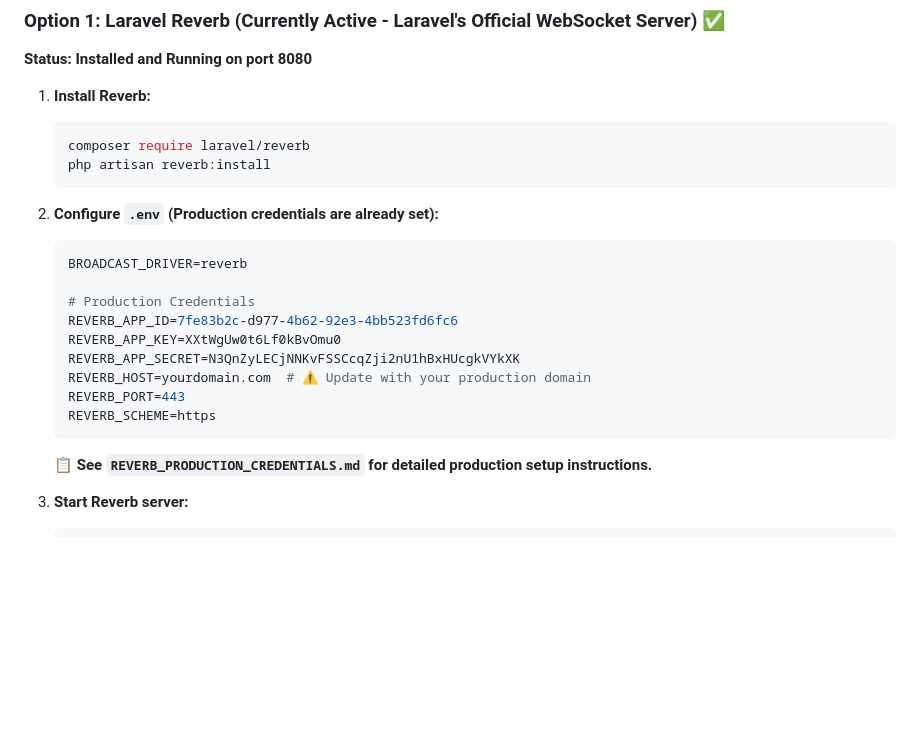
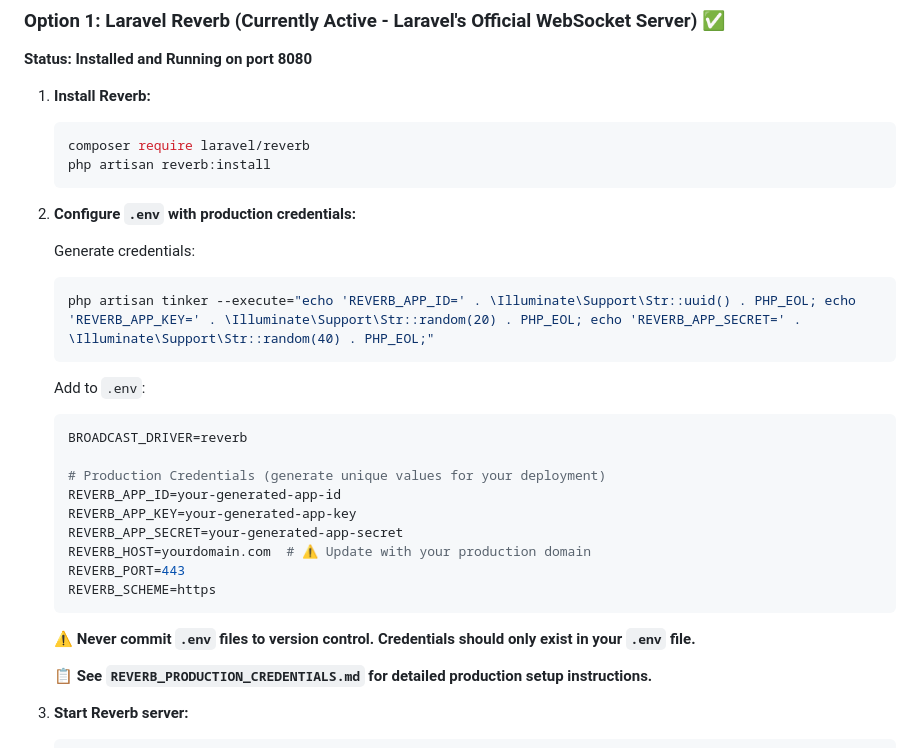
Before and after one commit to ebuka-odih/nyem, a Markdown page: backend/WEBSOCKET_SETUP.md, the part around the change. Rendered like a GitHub page; blank space fills up the shorter version.

Commit message:
Remove production credentials from documentation files
- Replace hardcoded credentials with placeholders and instructions
- Add instructions for generating credentials via artisan command
- Update all examples to reference .env variables instead of hardcoded values
- Ensure compliance with security best practices

````diff
--- a/backend/WEBSOCKET_SETUP.md
+++ b/backend/WEBSOCKET_SETUP.md
@@ -23,18 +23,27 @@ The system uses Laravel's broadcasting feature to send real-time events via WebS
    php artisan reverb:install
    ```
 
-2. **Configure `.env` (Production credentials are already set):**
+2. **Configure `.env` with production credentials:**
+
+   Generate credentials:
+   ```bash
+   php artisan tinker --execute="echo 'REVERB_APP_ID=' . \Illuminate\Support\Str::uuid() . PHP_EOL; echo 'REVERB_APP_KEY=' . \Illuminate\Support\Str::random(20) . PHP_EOL; echo 'REVERB_APP_SECRET=' . \Illuminate\Support\Str::random(40) . PHP_EOL;"
+   ```
+
+   Add to `.env`:
    ```env
    BROADCAST_DRIVER=reverb
 
-   # Production Credentials
-   REVERB_APP_ID=7fe83b2c-d977-4b62-92e3-4bb523fd6fc6
-   REVERB_APP_KEY=XXtWgUw0t6Lf0kBvOmu0
-   REVERB_APP_SECRET=N3QnZyLECjNNKvFSSCcqZji2nU1hBxHUcgkVYkXK
+   # Production Credentials (generate unique values for your deployment)
+   REVERB_APP_ID=your-generated-app-id
+   REVERB_APP_KEY=your-generated-app-key
+   REVERB_APP_SECRET=your-generated-app-secret
    REVERB_HOST=yourdomain.com  # ⚠️ Update with your production domain
    REVERB_PORT=443
    REVERB_SCHEME=https
    ```
+
+   **⚠️ Never commit `.env` files to version control. Credentials should only exist in your `.env` file.**
 
    **📋 See `REVERB_PRODUCTION_CREDENTIALS.md` for detailed production setup instructions.**
 
````
Also changed, not shown: backend/REVERB_PRODUCTION_CREDENTIALS.md (line endings or trailing spaces).
